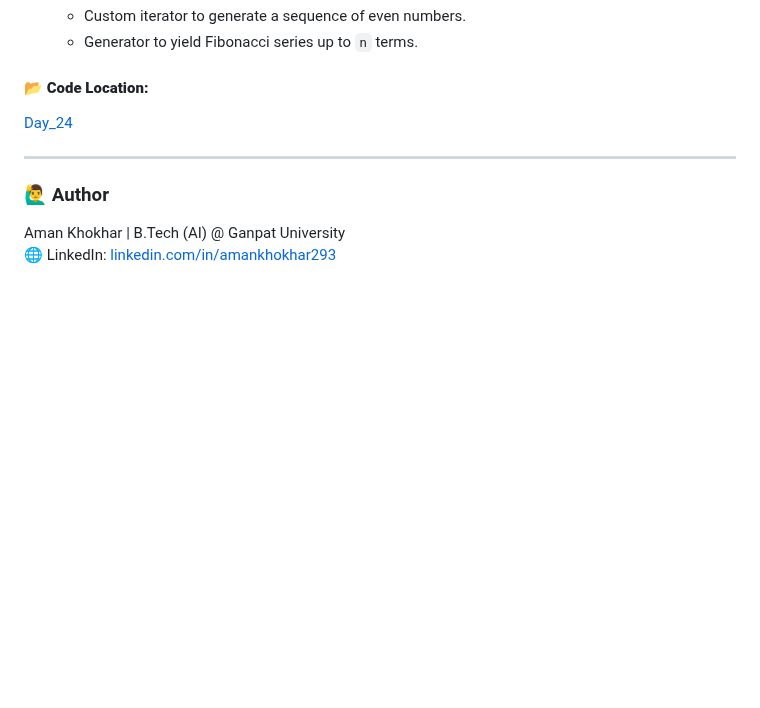
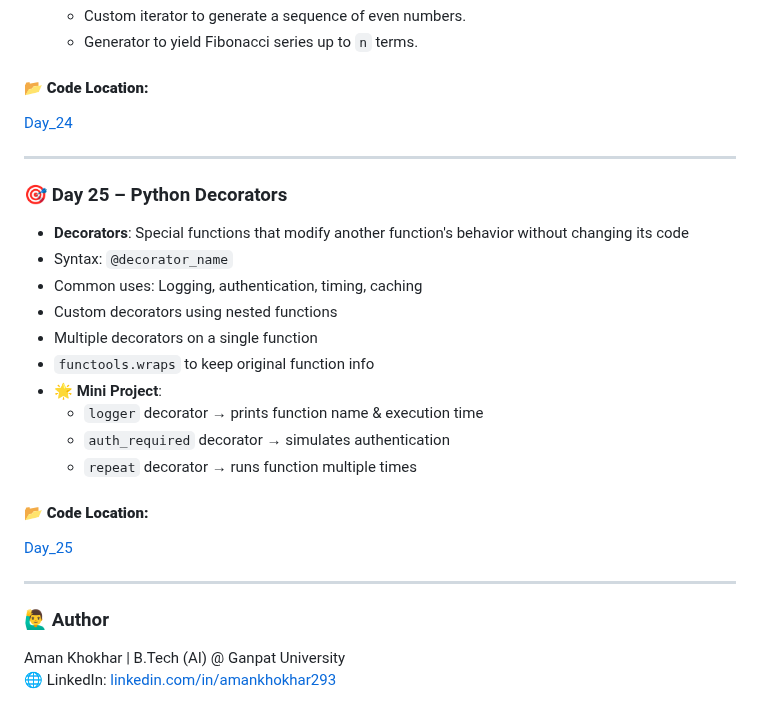
Before and after one commit to Aman-Khokhar-293/100-days-of-python, a Markdown page: README.md, the part around the change. Drawn GitHub-style; blank space fills up the shorter version.

Commit message:
add day 25 description and links

```diff
--- a/README.md
+++ b/README.md
@@ -334,6 +334,24 @@ Bank Account with private balance (Encapsulation)
 
 ----
 
+### 🎯 Day 25 – Python Decorators
+
+- **Decorators**: Special functions that modify another function's behavior without changing its code
+- Syntax: `@decorator_name`
+- Common uses: Logging, authentication, timing, caching
+- Custom decorators using nested functions
+- Multiple decorators on a single function
+- `functools.wraps` to keep original function info
+- 🌟 **Mini Project**:
+  - `logger` decorator → prints function name & execution time
+  - `auth_required` decorator → simulates authentication
+  - `repeat` decorator → runs function multiple times
+
+#### 📂 **Code Location:**
+[Day_25](https://github.com/Aman-Khokhar-293/100-days-of-python/blob/main/Day_25.ipynb)
+
+---
+
 ### 🙋‍♂️ Author
 Aman Khokhar | B.Tech (AI) @ Ganpat University
 🌐 LinkedIn: [linkedin.com/in/amankhokhar293](https://linkedin.com/in/amankhokhar293)
```
